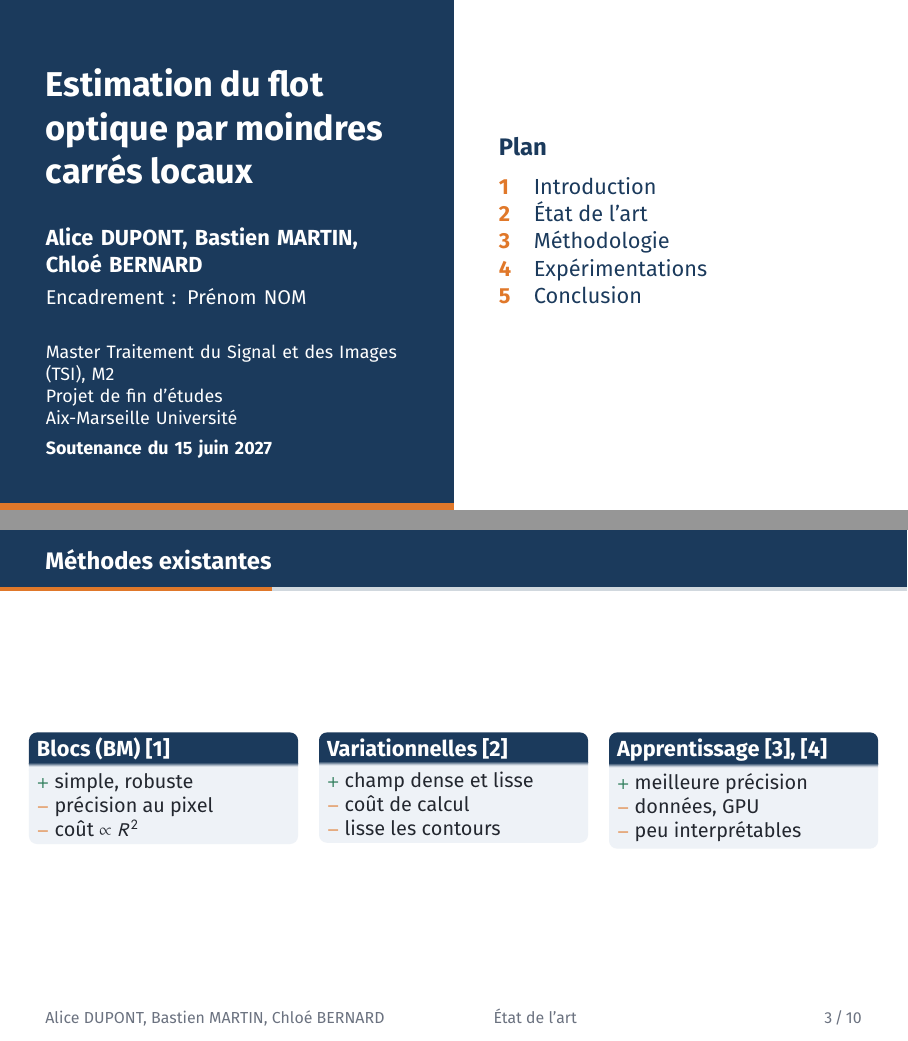
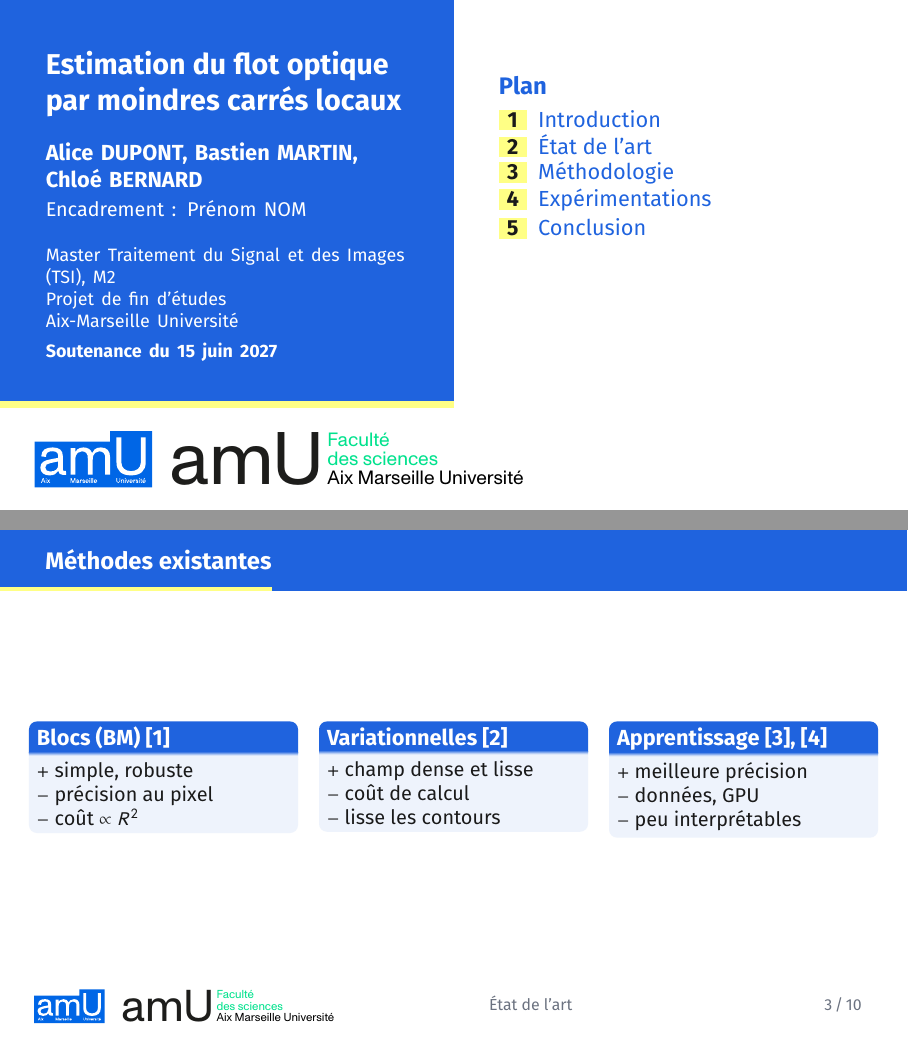
Before and after one commit to mmnawaf/presentation-template, LaTeX slides (soutenance.tex, which reads beamerthemepfetsi.sty): pages 1 and 6 of 22, joined at a grey line. Compiled offline with pdfLaTeX.

Commit message:
Charte amU : couleurs, logos et retrait de la section durée du README
- Couleurs de la charte amU : bleu #1F63DE et jaune #FFFF85 (associé
  à du texte noir : surlignage de \alert, pastilles, barre de
  progression), vert #53DE94 pour les encadrés d'exemple.
- Logos extraits de la charte (vectoriels) : cartouche amU bleu et
  Faculté des sciences, en bas à gauche de chaque diapositive et dans
  le bandeau de la diapositive de titre (commande \logos).
- README : suppression de la section « Durée de l'exposé ».

```diff
--- a/beamerthemepfetsi.sty
+++ b/beamerthemepfetsi.sty
@@ -24,29 +26,34 @@
 \RequirePackage{tikz}
 \usetikzlibrary{arrows.meta, positioning, babel}
 \RequirePackage{calc}
+\RequirePackage{soul}                   % surlignage de \alert{}
 \RequirePackage{appendixnumberbeamer}   % annexes non comptées
 
 % ---------------------------------------------------------------------
-% Couleurs (modifiables ici pour changer l'identité visuelle)
+% Couleurs de la charte graphique amU
+%   bleu  #1F63DE (Pantone 285C) : couleur principale ;
+%   jaune #FFFF85 (Pantone 903C) : mise en évidence. Trop clair pour du
+%   texte sur fond blanc, il est toujours associé à du texte noir ;
+%   vert  #53DE94 (Pantone 3395C) : secteur sciences et technologies.
 % ---------------------------------------------------------------------
-\definecolor{tsiBleu}{HTML}{1B3A5C}     % couleur principale
-\definecolor{tsiAccent}{HTML}{E0782A}   % mise en évidence, \alert{}
-\definecolor{tsiVert}{HTML}{2E7D5B}     % exemples, résultats positifs
-\definecolor{tsiTexte}{HTML}{23272F}
+\definecolor{tsiBleu}{HTML}{1F63DE}
+\definecolor{tsiJaune}{HTML}{FFFF85}
+\definecolor{tsiVert}{HTML}{53DE94}
+\definecolor{tsiTexte}{HTML}{1A1A1A}
 \definecolor{tsiGris}{HTML}{6B7280}
-\definecolor{tsiFond}{HTML}{EEF2F7}
+\definecolor{tsiFond}{HTML}{EEF3FC}
 
 \setbeamercolor{normal text}{fg=tsiTexte, bg=white}
 \setbeamercolor{structure}{fg=tsiBleu}
-\setbeamercolor{alerted text}{fg=tsiAccent}
-\setbeamercolor{example text}{fg=tsiVert}
+\setbeamercolor{alerted text}{fg=tsiTexte, bg=tsiJaune}
+\setbeamercolor{example text}{fg=tsiTexte}
 \setbeamercolor{frametitle}{fg=white, bg=tsiBleu}
 \setbeamercolor{block title}{fg=white, bg=tsiBleu}
 \setbeamercolor{block body}{fg=tsiTexte, bg=tsiFond}
-\setbeamercolor{block title alerted}{fg=white, bg=tsiAccent}
-\setbeamercolor{block body alerted}{fg=tsiTexte, bg=tsiAccent!10}
-\setbeamercolor{block title example}{fg=white, bg=tsiVert}
-\setbeamercolor{block body example}{fg=tsiTexte, bg=tsiVert!10}
+\setbeamercolor{block title alerted}{fg=tsiTexte, bg=tsiJaune}
+\setbeamercolor{block body alerted}{fg=tsiTexte, bg=tsiJaune!35}
+\setbeamercolor{block title example}{fg=tsiTexte, bg=tsiVert}
+\setbeamercolor{block body example}{fg=tsiTexte, bg=tsiVert!15}
 \setbeamercolor{footline}{fg=tsiGris}
 \setbeamercolor{caption}{fg=tsiGris}
 \setbeamercolor{bibliography entry author}{fg=tsiTexte}
@@ -63,7 +70,7 @@
   \RequirePackage[sfdefault, lining]{FiraSans}
   \RequirePackage[scaled=0.97]{newtxsf}
 }{}
-\setbeamerfont{title}{size=\LARGE, series=\bfseries}
+\setbeamerfont{title}{size=\Large, series=\bfseries}
 \setbeamerfont{frametitle}{size=\large, series=\bfseries}
 \setbeamerfont{block title}{size=\normalsize, series=\bfseries}
 \setbeamerfont{footline}{size=\scriptsize}
@@ -79,12 +86,21 @@
 \setbeamertemplate{caption}{\raggedright\insertcaption\par}
 \setbeamertemplate{bibliography item}{\insertbiblabel}
 \setbeamertemplate{itemize item}{%
-  \raisebox{0.2ex}{\color{tsiAccent}\rule{0.8ex}{0.8ex}}}
+  \raisebox{0.15ex}{\setlength{\fboxsep}{0pt}\setlength{\fboxrule}{0.4pt}%
+    \fcolorbox{tsiTexte}{tsiJaune}{\rule{0.75ex}{0pt}\rule{0pt}{0.75ex}}}}
 \setbeamertemplate{itemize subitem}{\color{tsiGris}\textendash}
-\setbeamertemplate{enumerate item}{\color{tsiAccent}\bfseries\insertenumlabel.}
+\setbeamertemplate{enumerate item}{%
+  \colorbox{tsiJaune}{\color{tsiTexte}\bfseries\insertenumlabel}}
 \setbeamertemplate{section in toc}{%
-  \makebox[1.6em][l]{\color{tsiAccent}\bfseries\inserttocsectionnumber}%
-  \inserttocsection\par}
+  \makebox[1.8em][l]{\setlength{\fboxsep}{1.5pt}%
+    \colorbox{tsiJaune}{\makebox[1em]{\color{tsiTexte}\bfseries
+      \inserttocsectionnumber}}}%
+  \inserttocsection\par\vspace{0.6mm}}
+
+% \alert{} : texte noir surligné en jaune (le jaune amU est illisible
+% comme couleur de texte sur fond blanc)
+\sethlcolor{tsiJaune}
+\renewcommand<>{\alert}[1]{{\alt#2{\hl{#1}}{#1}}}
 \setbeamertemplate{subsection in toc}{}
 
 % Titre de diapositive : bandeau pleine largeur + barre de progression
@@ -112,22 +128,24 @@
   \fi
   \begin{beamercolorbox}[wd=\paperwidth]{}%
     \begin{tikzpicture}
-      \fill[tsiBleu!20] (0, 0) rectangle (\paperwidth, 0.7mm);
-      \fill[tsiAccent] (0, 0) rectangle (\pfetsi@progression, 0.7mm);
+      \fill[tsiBleu] (0, 0) rectangle (\paperwidth, 0.8mm);
+      \fill[tsiJaune] (0, 0) rectangle (\pfetsi@progression, 0.8mm);
     \end{tikzpicture}%
   \end{beamercolorbox}%
 }
 
-% Pied de page : auteurs | section | numéro
+% Pied de page : logos | section | numéro
 \setbeamertemplate{footline}{%
-  \begin{beamercolorbox}[wd=\paperwidth, ht=3mm, dp=3mm,
-                         leftskip=8mm, rightskip=8mm]{footline}%
+  \begin{beamercolorbox}[wd=\paperwidth, ht=8mm, dp=3mm,
+                         leftskip=6mm, rightskip=8mm]{footline}%
     \usebeamerfont{footline}%
-    \makebox[\dimexpr(\paperwidth-16mm)*2/5\relax][l]{\insertshortauthor}%
-    \makebox[\dimexpr(\paperwidth-16mm)*2/5\relax][c]{\insertsectionhead}%
-    \makebox[\dimexpr(\paperwidth-16mm)/5\relax][r]{%
-      \ifpfetsi@annexe Annexe~\insertframenumber
-      \else\insertframenumber\,/\,\inserttotalframenumber\fi}%
+    \makebox[\dimexpr(\paperwidth-14mm)*2/5\relax][l]{%
+      \pfetsi@rangeelogos{6mm}}%
+    \raisebox{2.3mm}{%
+      \makebox[\dimexpr(\paperwidth-14mm)*2/5\relax][c]{\insertsectionhead}%
+      \makebox[\dimexpr(\paperwidth-14mm)/5\relax][r]{%
+        \ifpfetsi@annexe Annexe~\insertframenumber
+        \else\insertframenumber\,/\,\inserttotalframenumber\fi}}%
   \end{beamercolorbox}%
 }
 
@@ -138,16 +156,19 @@
 \newcommand*{\pfetsi@formation}{Master Traitement du Signal et des Images
   (TSI), M2\\Projet de fin d'études}
 \newcommand*{\pfetsi@etablissement}{Aix-Marseille Université}
-\newcommand*{\pfetsi@logo}{}
 \newcommand*{\pfetsi@etudiants}{1}
 \newcommand*{\encadrants}[1]{\renewcommand*{\pfetsi@encadrants}{#1}}
 \newcommand*{\formation}[1]{\renewcommand*{\pfetsi@formation}{#1}}
 \newcommand*{\etablissement}[1]{\renewcommand*{\pfetsi@etablissement}{#1}}
 \newcommand*{\nombreetudiants}[1]{\renewcommand*{\pfetsi@etudiants}{#1}}
-% Logo facultatif, affiché en haut à droite de la diapositive de titre :
-% \logoetablissement{figures/logo.pdf}
-\newcommand*{\logoetablissement}[1]{%
-  \renewcommand*{\pfetsi@logo}{\includegraphics[height=9mm]{#1}}}
+% Logos affichés en bas à gauche de chaque diapositive, séparés par des
+% virgules : \logos{figures/logos/a, figures/logos/b}
+\newcommand*{\pfetsi@logos}{}
+\newcommand*{\logos}[1]{\renewcommand*{\pfetsi@logos}{#1}}
+\newcommand{\pfetsi@rangeelogos}[1]{%
+  \foreach \pfetsi@fichier [count=\pfetsi@n] in \pfetsi@logos {%
+    \ifnum\pfetsi@n>1 \hspace{3mm}\fi
+    \includegraphics[height=#1]{\pfetsi@fichier}}}
 
 % ---------------------------------------------------------------------
 % Durée de l'exposé et nombre de diapositives
@@ -167,42 +188,46 @@
     \PackageWarningNoLine{beamerthemepfetsi}{\pfetsi@nbdiapos\space
       diapositives pour \pfetsi@duree\space minutes d'exposé}%
     \par\vspace{5mm}%
-    \colorbox{tsiAccent}{\parbox{\dimexpr\linewidth-2\fboxsep\relax}{%
-      \raggedright\hyphenpenalty=10000\color{white}\bfseries\small
+    \colorbox{tsiJaune}{\parbox{\dimexpr\linewidth-2\fboxsep\relax}{%
+      \raggedright\hyphenpenalty=10000\color{tsiTexte}\bfseries\small
       Attention : \pfetsi@nbdiapos~diapositives pour
       \pfetsi@duree~minutes d'exposé (repère : une par minute).}}%
   \fi}
 
 % ---------------------------------------------------------------------
 % Diapositive de titre et plan (\diapotitre) : titre à gauche sur fond
-% coloré, plan à droite.
+% bleu, plan à droite, logos dans le bandeau blanc du bas.
 % ---------------------------------------------------------------------
+\newlength{\pfetsi@bandeau}
+\setlength{\pfetsi@bandeau}{18mm}
 \newcommand{\pfetsi@fondtitre}{%
   \begin{tikzpicture}
     \useasboundingbox (0, 0) rectangle (\paperwidth, \paperheight);
-    \fill[tsiBleu] (0, 0) rectangle (0.5\paperwidth, \paperheight);
-    \fill[tsiAccent] (0, 0) rectangle (0.5\paperwidth, 1.2mm);
+    \fill[tsiBleu] (0, \pfetsi@bandeau) rectangle
+      (0.5\paperwidth, \paperheight);
+    \fill[tsiJaune] (0, \pfetsi@bandeau) rectangle
+      (0.5\paperwidth, \pfetsi@bandeau+1.2mm);
     \node[anchor=north west, inner sep=0pt, text width=0.5\paperwidth-16mm,
-          align=left, text=white] at (8mm, \paperheight-12mm) {%
+          align=left, text=white] at (8mm, \paperheight-9mm) {%
       {\usebeamerfont{title}\hyphenpenalty=10000\inserttitle\par}%
-      \vspace{6mm}%
+      \vspace{4mm}%
       {\bfseries\insertauthor\par}%
+      \vspace{1mm}%
+      {\small Encadrement : \pfetsi@encadrants\par}%
+      \vspace{4mm}%
+      {\footnotesize\pfetsi@formation\\
+       \pfetsi@etablissement\par}%
       \vspace{1.5mm}%
-      {\small Encadrement : \pfetsi@encadrants\par}%
+      {\footnotesize\bfseries\insertdate\par}%
     };
-    \node[anchor=south west, inner sep=0pt, text width=0.5\paperwidth-16mm,
-          align=left, text=white, font=\footnotesize] at (8mm, 9mm) {%
-      \pfetsi@formation\\
-      \pfetsi@etablissement\\[1.5mm]
-      {\bfseries\insertdate}%
-    };
-    \node[anchor=north east, inner sep=0pt]
-      at (\paperwidth-8mm, \paperheight-8mm) {\pfetsi@logo};
+    \node[anchor=west, inner sep=0pt] at (6mm, 0.5\pfetsi@bandeau)
+      {\pfetsi@rangeelogos{10mm}};
   \end{tikzpicture}%
 }
 \newcommand{\diapotitre}{%
   {\setbeamertemplate{background canvas}{\pfetsi@fondtitre}%
    \begin{frame}[plain, noframenumbering]
+     \vspace{-\pfetsi@bandeau}%
      \hfill
      \begin{minipage}[c]{0.5\paperwidth-16mm}
        {\usebeamercolor[fg]{structure}\large\bfseries Plan\par}
@@ -230,7 +255,7 @@
     {\setbeamercolor{background canvas}{bg=tsiBleu}%
      \begin{frame}[plain, noframenumbering]
        \color{white}
-       {\Huge\bfseries\color{tsiAccent}\insertsectionnumber\par}
+       {\Huge\bfseries\color{tsiJaune}\insertsectionnumber\par}
        \vspace{2mm}
        {\LARGE\bfseries\insertsectionhead\par}
      \end{frame}}}
--- a/soutenance.tex
+++ b/soutenance.tex
@@ -60,7 +60,8 @@
 \date{Soutenance du 15 juin 2027}
 \encadrants{Prénom NOM}
 \nombreetudiants{3}                 % fixe la durée : 8 + 2 x (3 - 1) = 12 min
-% \logoetablissement{figures/logo}  % logo facultatif (fichier à fournir)
+% Logos en bas à gauche de chaque diapositive (fichiers dans figures/logos)
+\logos{figures/logos/amu_cartouche_bleu, figures/logos/amu_faculte_sciences}
 
 \begin{document}
 
@@ -124,25 +125,25 @@
     \begin{column}{0.31\textwidth}
       \begin{block}{Blocs (BM)~\cite{jain1981}}
         \small
-        \textcolor{tsiVert}{$+$} simple, robuste\\
-        \textcolor{tsiAccent}{$-$} précision au pixel\\
-        \textcolor{tsiAccent}{$-$} coût $\propto R^2$
+        \textbf{$+$} simple, robuste\\
+        \textbf{$-$} précision au pixel\\
+        \textbf{$-$} coût $\propto R^2$
       \end{block}
     \end{column}
     \begin{column}{0.31\textwidth}
       \begin{block}{Variationnelles~\cite{horn1981}}
         \small
-        \textcolor{tsiVert}{$+$} champ dense et lisse\\
-        \textcolor{tsiAccent}{$-$} coût de calcul\\
-        \textcolor{tsiAccent}{$-$} lisse les contours
+        \textbf{$+$} champ dense et lisse\\
+        \textbf{$-$} coût de calcul\\
+        \textbf{$-$} lisse les contours
       \end{block}
     \end{column}
     \begin{column}{0.31\textwidth}
       \begin{block}{Apprentissage~\cite{dosovitskiy2015, teed2020}}
         \small
-        \textcolor{tsiVert}{$+$} meilleure précision\\
-        \textcolor{tsiAccent}{$-$} données, GPU\\
-        \textcolor{tsiAccent}{$-$} peu interprétables
+        \textbf{$+$} meilleure précision\\
+        \textbf{$-$} données, GPU\\
+        \textbf{$-$} peu interprétables
       \end{block}
     \end{column}
   \end{columns}
```
Also changed, not shown: README.md, figures/logos/amu_cartouche_bleu.pdf (added), figures/logos/amu_faculte_sciences.pdf (added), soutenance.pdf, beamerthemepfetsi.sty (2 more changed lines), soutenance.tex (2 more changed lines).
